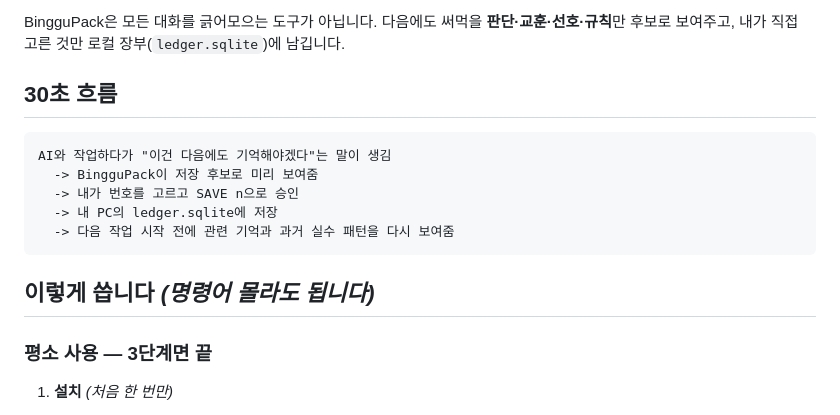
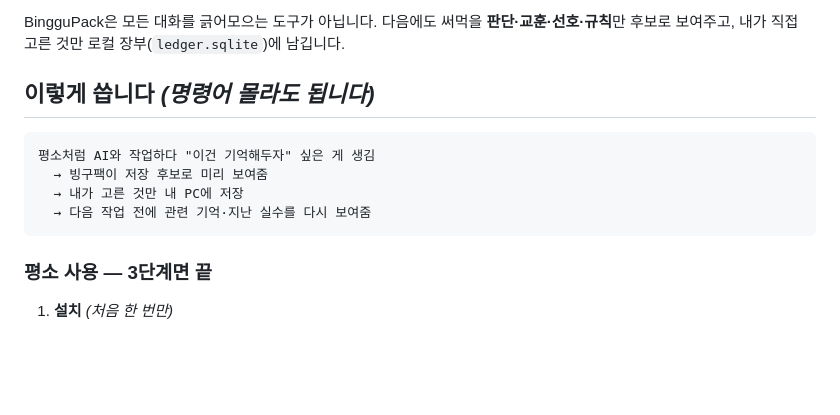
Before and after one commit to darkjokee-arch/binggupack, a Markdown page: README.md, the part around the change. Rendered like a GitHub page; blank space fills up the shorter version.

Commit message:
docs(readme): 30초 흐름을 "이렇게 씁니다" 요약으로 흡수(중복 제거)
- 겹치던 "30초 흐름" 섹션 제거, 흐름 다이어그램을 사용법 맨 위 요약으로 통합
- 화살표/용어를 자연어 톤으로(-> → · SAVE n/ledger.sqlite 표현 제거)

Co-Authored-By: Claude Opus 4.8 (1M context) <noreply@anthropic.com>
Claude-Session: https://claude.ai/code/session_01Rh66pEoJvPQCr9dTUdJAtU

````diff
--- a/README.md
+++ b/README.md
@@ -49,17 +49,14 @@ AI와 오래 일하다 보면 이런 일이 반복됩니다.
 BingguPack은 모든 대화를 긁어모으는 도구가 아닙니다.
 다음에도 써먹을 **판단·교훈·선호·규칙**만 후보로 보여주고, 내가 직접 고른 것만 로컬 장부(`ledger.sqlite`)에 남깁니다.
 
-## 30초 흐름
+## 이렇게 씁니다 *(명령어 몰라도 됩니다)*
 
 ```text
-AI와 작업하다가 "이건 다음에도 기억해야겠다"는 말이 생김
-  -> BingguPack이 저장 후보로 미리 보여줌
-  -> 내가 번호를 고르고 SAVE n으로 승인
-  -> 내 PC의 ledger.sqlite에 저장
-  -> 다음 작업 시작 전에 관련 기억과 과거 실수 패턴을 다시 보여줌
+평소처럼 AI와 작업하다 "이건 기억해두자" 싶은 게 생김
+  → 빙구팩이 저장 후보로 미리 보여줌
+  → 내가 고른 것만 내 PC에 저장
+  → 다음 작업 전에 관련 기억·지난 실수를 다시 보여줌
 ```
-
-## 이렇게 씁니다 *(명령어 몰라도 됩니다)*
 
 ### 평소 사용 — 3단계면 끝
 
````
